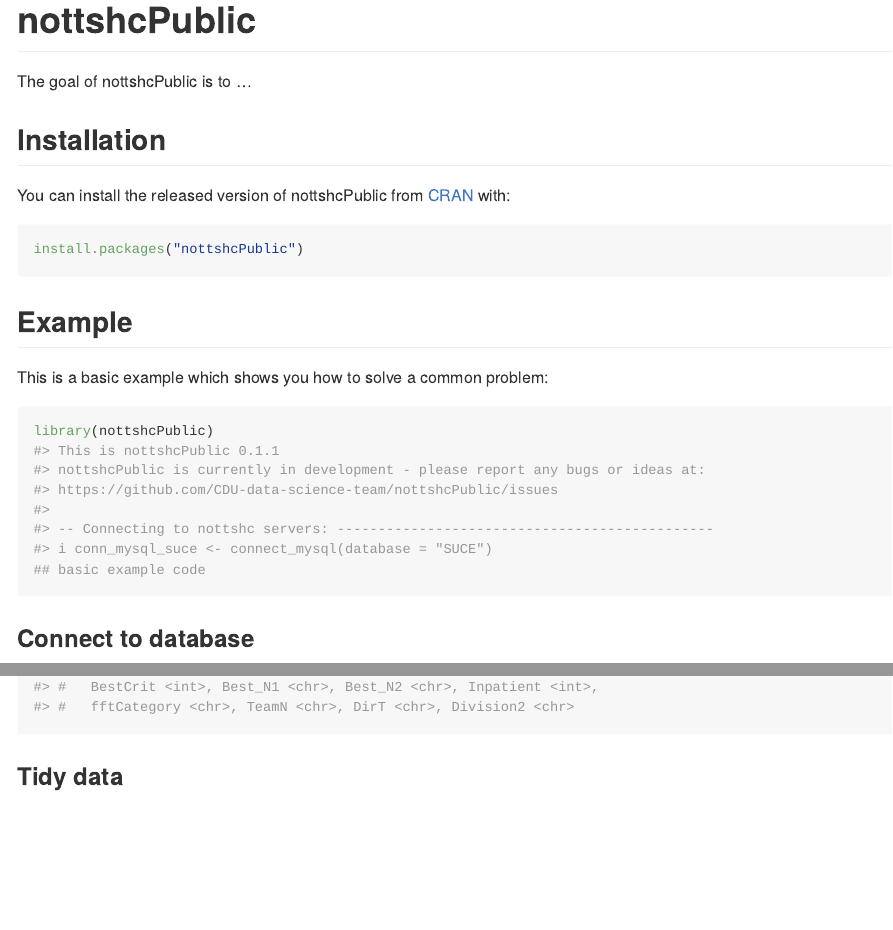
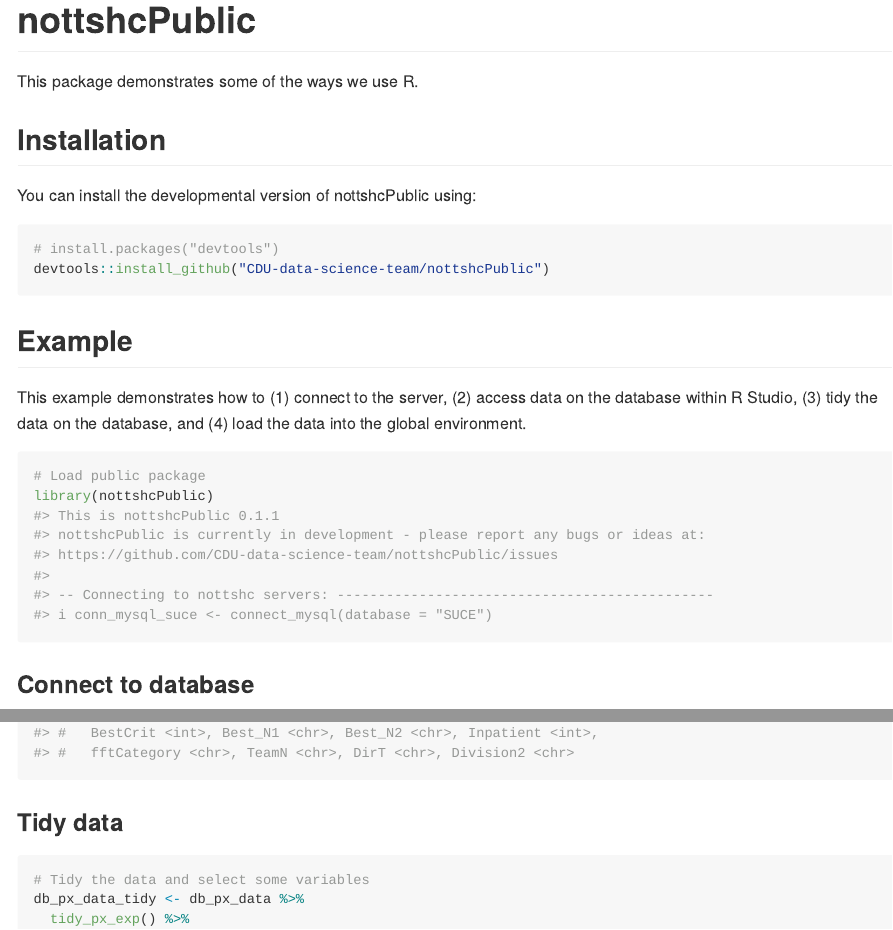
Before and after one commit to CDU-data-science-team/nottshcOpenData, an R Markdown document (README.Rmd): the page in a window 1100 px wide, from its top, and a second part further down, joined at a grey line. The pictures show the output file README.md that the author committed with the source, drawn offline in the style of GitHub.

Commit message:
update readme, add site

````diff
--- a/README.Rmd
+++ b/README.Rmd
@@ -18,11 +18,11 @@
 <!-- badges: start -->
 <!-- badges: end -->
 
-The goal of nottshcPublic is to ...
+This package demonstrates some of the ways we use R.
 
 ## Installation
 
-You can install the released version of nottshcPublic from [CRAN](https://CRAN.R-project.org) with:
+You can install the developmental version of nottshcPublic using:
 
 ``` r
 # install.packages("devtools")
@@ -31,14 +31,14 @@
 
 ## Example
 
-This is a basic example which shows you how to solve a common problem:
+This example demonstrates how to (1) connect to the server, (2) access data on the database within R Studio, (3) tidy the data on the database, and (4) load the data into the global environment.
 
 ```{r}
 # Load public package
 library(nottshcPublic)
 ```
 
-### Connect to database
+### 1. Connect to database
 
 ```{r}
 # Create MySQL server connection
@@ -56,7 +56,7 @@
 db_px_data
 ```
 
-### Tidy data
+### 3. Tidy data
 
 ```{r}
 # Tidy the data and select some variables
````
Also changed, not shown: R/patient_experience.R (+2 -2 lines), README.md, docs/pkgdown.yml (added), README.Rmd (4 more changed lines), 18 other files.
